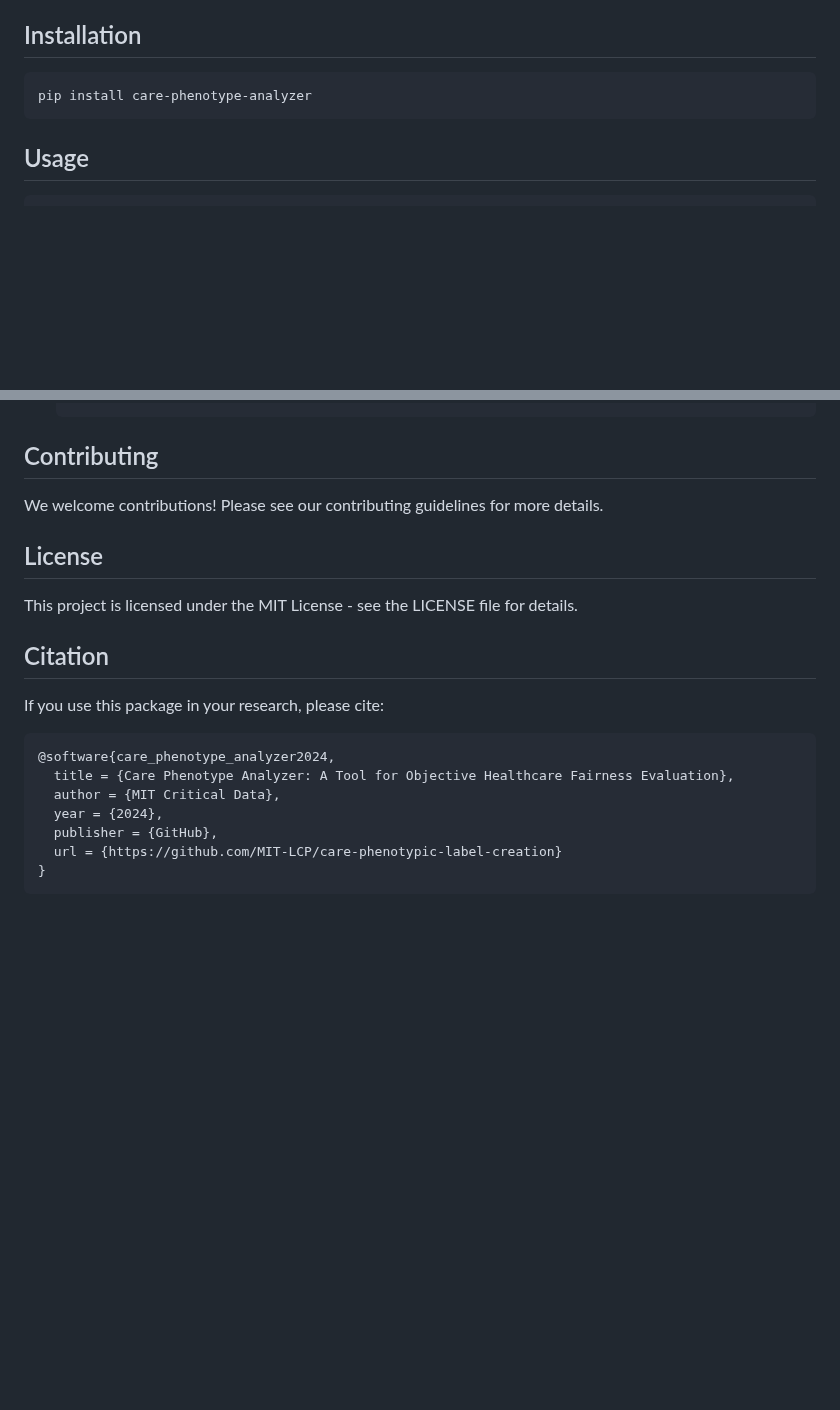
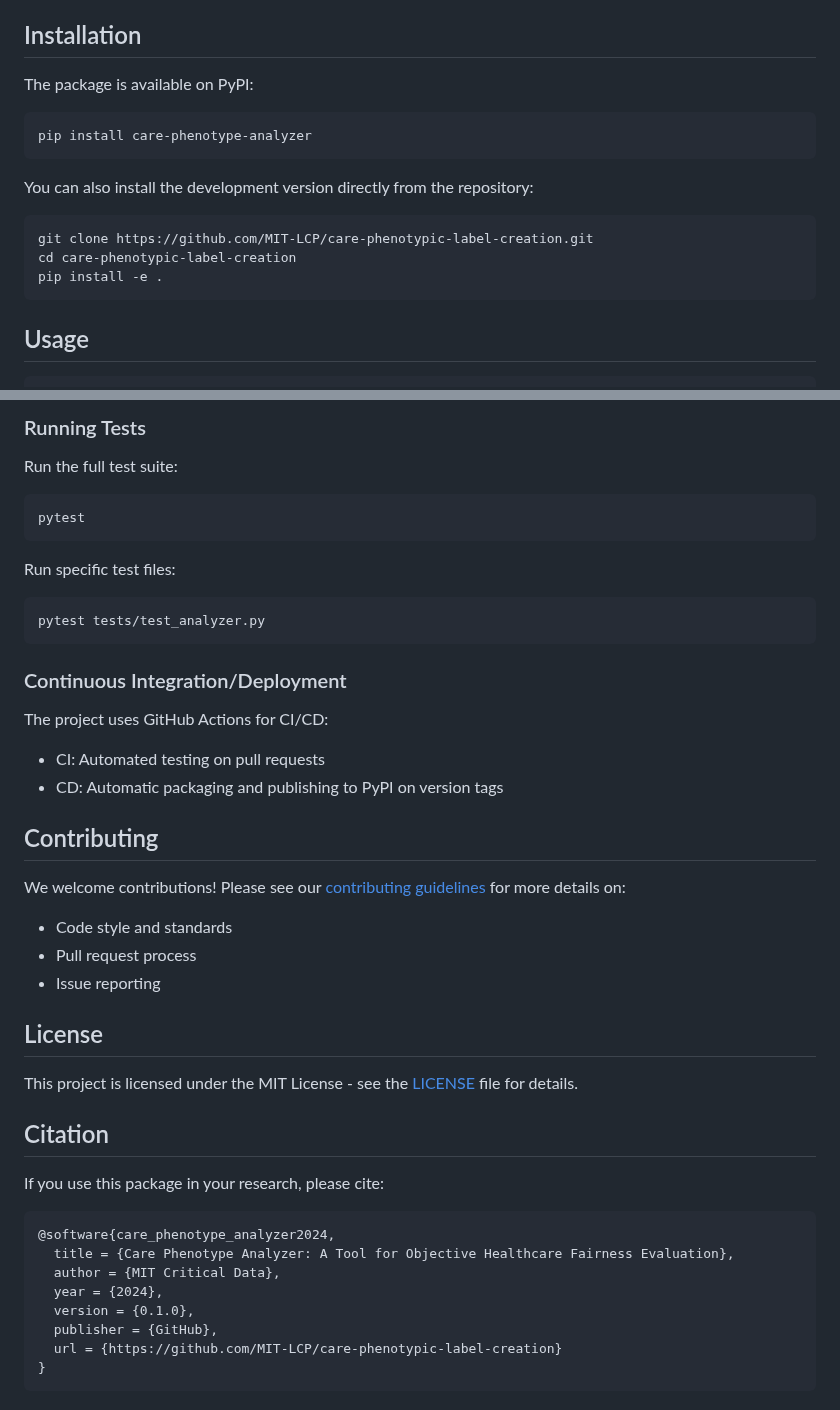
Before and after one commit to criticaldata/care-phenotypic-label-creation, a Markdown page: README.md, 2 parts joined by grey strips. Drawn GitHub-style; blank space fills up the shorter version.

````diff
--- a/README.md
+++ b/README.md
@@ -23,8 +24,18 @@ This package implements a novel approach to understanding healthcare disparities
 
 ## Installation
 
+The package is available on PyPI:
+
 ```bash
 pip install care-phenotype-analyzer
+```
+
+You can also install the development version directly from the repository:
+
+```bash
+git clone https://github.com/MIT-LCP/care-phenotypic-label-creation.git
+cd care-phenotypic-label-creation
+pip install -e .
 ```
 
 ## Usage
@@ -131,12 +187,37 @@ care-phenotypic-label-creation/
    ```
+
+### Running Tests
+
+Run the full test suite:
+
+```bash
+pytest
+```
+
+Run specific test files:
+
+```bash
+pytest tests/test_analyzer.py
+```
+
+### Continuous Integration/Deployment
+
+The project uses GitHub Actions for CI/CD:
+
+- CI: Automated testing on pull requests
+- CD: Automatic packaging and publishing to PyPI on version tags
 
 ## Contributing
 
-We welcome contributions! Please see our contributing guidelines for more details.
+We welcome contributions! Please see our [contributing guidelines](CONTRIBUTING.md) for more details on:
+
+- Code style and standards
+- Pull request process
+- Issue reporting
 
 ## License
 
-This project is licensed under the MIT License - see the LICENSE file for details.
+This project is licensed under the MIT License - see the [LICENSE](LICENSE) file for details.
 
 ## Citation
 
@@ -147,6 +228,7 @@ If you use this package in your research, please cite:
   title = {Care Phenotype Analyzer: A Tool for Objective Healthcare Fairness Evaluation},
   author = {MIT Critical Data},
   year = {2024},
+  version = {0.1.0},
   publisher = {GitHub},
   url = {https://github.com/MIT-LCP/care-phenotypic-label-creation}
 }
````
Also changed, not shown: other parts of README.md (+54 -8 lines).
